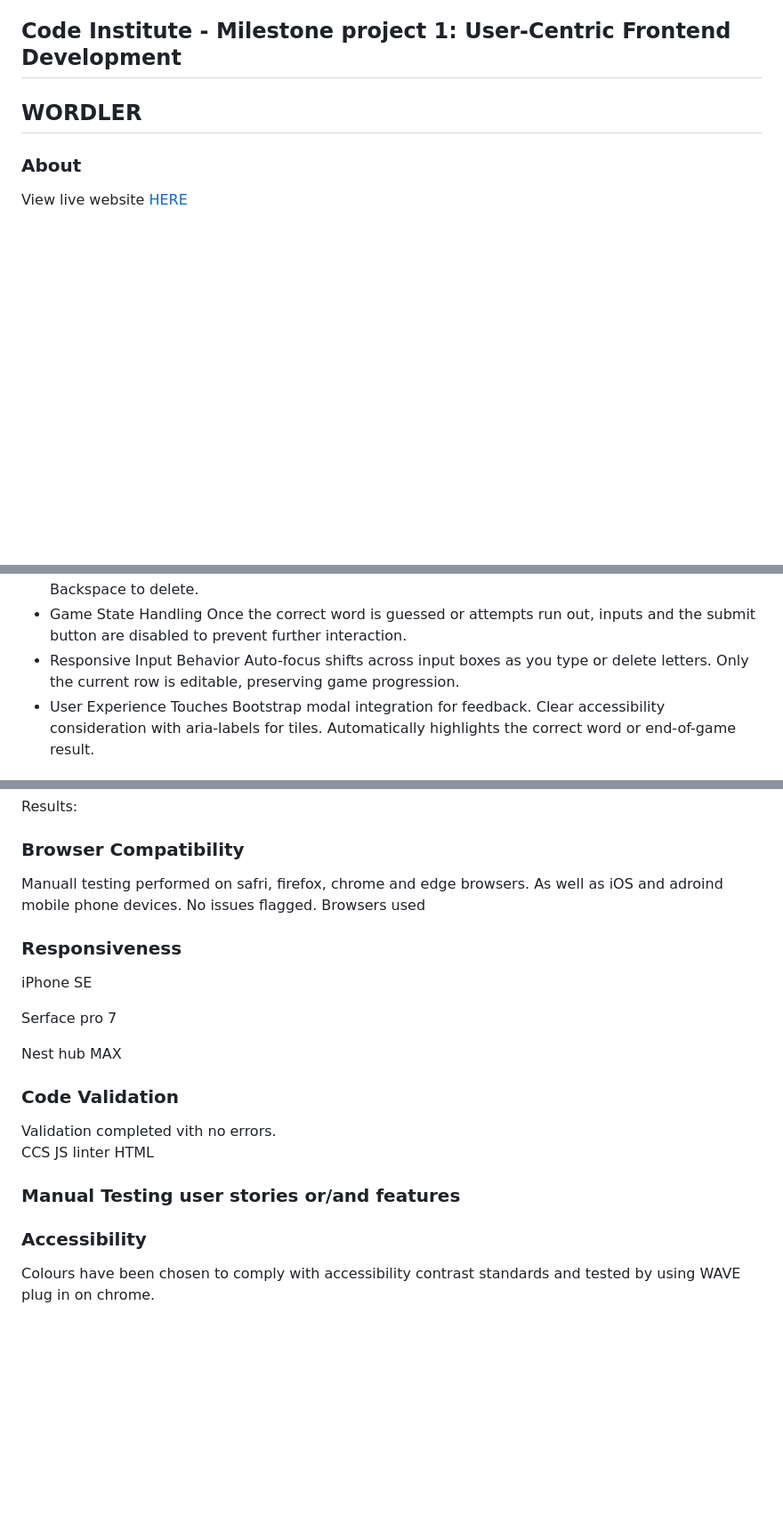
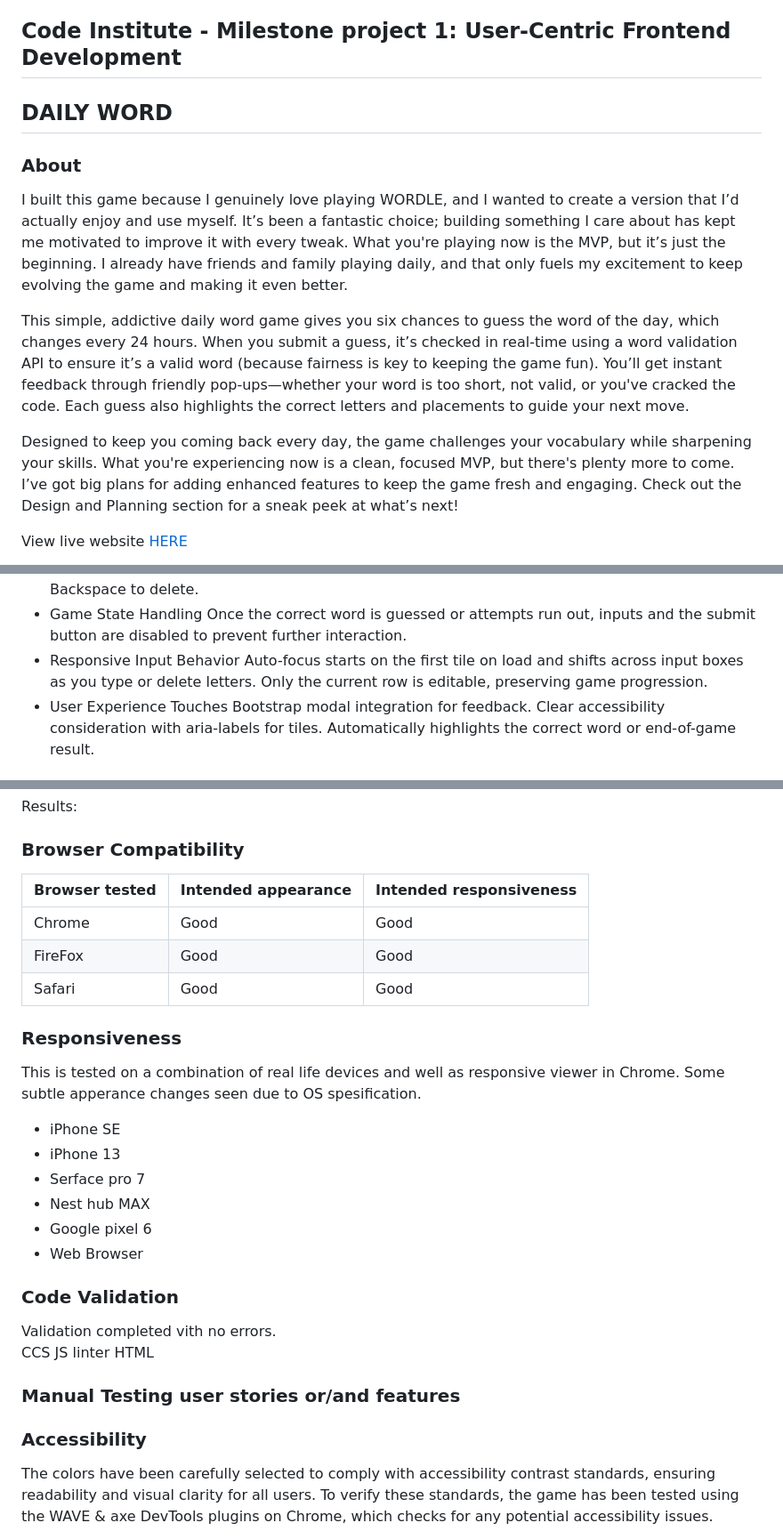
Before and after one commit to Anastasiya-m4c/Wordle, a Markdown page: README.md, 3 parts joined by grey strips. Shown at 89% size. Rendered like a GitHub page; blank space fills up the shorter version.

```diff
--- a/README.md
+++ b/README.md
@@ -1,10 +1,14 @@
 Welcome Anastasiya McAvoy,
 
 ## Code Institute - Milestone project 1: User-Centric Frontend Development
-## WORDLER
+## DAILY WORD
 
 ### About
+I built this game because I genuinely love playing WORDLE, and I wanted to create a version that I’d actually enjoy and use myself. It’s been a fantastic choice; building something I care about has kept me motivated to improve it with every tweak. What you're playing now is the MVP, but it’s just the beginning. I already have friends and family playing daily, and that only fuels my excitement to keep evolving the game and making it even better.
 
+This simple, addictive daily word game gives you six chances to guess the word of the day, which changes every 24 hours. When you submit a guess, it’s checked in real-time using a word validation API to ensure it’s a valid word (because fairness is key to keeping the game fun). You’ll get instant feedback through friendly pop-ups—whether your word is too short, not valid, or you've cracked the code. Each guess also highlights the correct letters and placements to guide your next move.
+
+Designed to keep you coming back every day, the game challenges your vocabulary while sharpening your skills. What you're experiencing now is a clean, focused MVP, but there's plenty more to come. I’ve got big plans for adding enhanced features to keep the game fresh and engaging. Check out the Design and Planning section for a sneak peek at what’s next!
 
 View live website [HERE](https://anastasiya-m4c.github.io/Wordle/)
 
@@ -111,7 +133,7 @@ Backspace to delete.
 - Game State Handling
 Once the correct word is guessed or attempts run out, inputs and the submit button are disabled to prevent further interaction.
 - Responsive Input Behavior
-Auto-focus shifts across input boxes as you type or delete letters.
+Auto-focus starts on the first tile on load and shifts across input boxes as you type or delete letters.
 Only the current row is editable, preserving game progression.
 - User Experience Touches
 Bootstrap modal integration for feedback.
@@ -147,18 +169,23 @@ lighthouse performance has been tested on a chromebook and varies much depending
 Results:
 
 ### Browser Compatibility
-Manuall testing performed on safri, firefox, chrome and edge browsers. As well as iOS and adroind mobile phone devices. No issues flagged.
-Browsers used
+
+ Browser tested | Intended appearance | Intended responsiveness |
+| --- | --- | --- |
+| Chrome | Good | Good |
+| FireFox | Good | Good |
+| Safari | Good | Good |
 
 ### Responsiveness
-iPhone SE
 
+This is tested on a combination of real life devices and well as responsive viewer in Chrome. Some subtle apperance changes seen due to OS spesification.
 
-Serface pro 7
-
-
-Nest hub MAX
-
+- iPhone SE
+- iPhone 13
+- Serface pro 7
+- Nest hub MAX
+- Google pixel 6
+- Web Browser
 
 ### Code Validation
 Validation completed vith no errors.
@@ -170,5 +197,5 @@ HTML
 
 
 ### Accessibility
-Colours have been chosen to comply with accessibility contrast standards and tested by using WAVE plug in on chrome.
+The colors have been carefully selected to comply with accessibility contrast standards, ensuring readability and visual clarity for all users. To verify these standards, the game has been tested using the WAVE & axe DevTools plugins on Chrome, which checks for any potential accessibility issues.
 
```
Also changed, not shown: other parts of README.md (+31 -9 lines), docs/images/bootstrap_alert.png (added), docs/images/mobile_wireframe.png (added), docs/images/tablet_wireframe.png (added), docs/images/tabnav_testing.png (added), docs/images/voiceover_testing.png (added), docs/images/web_wireframe.png (added).
